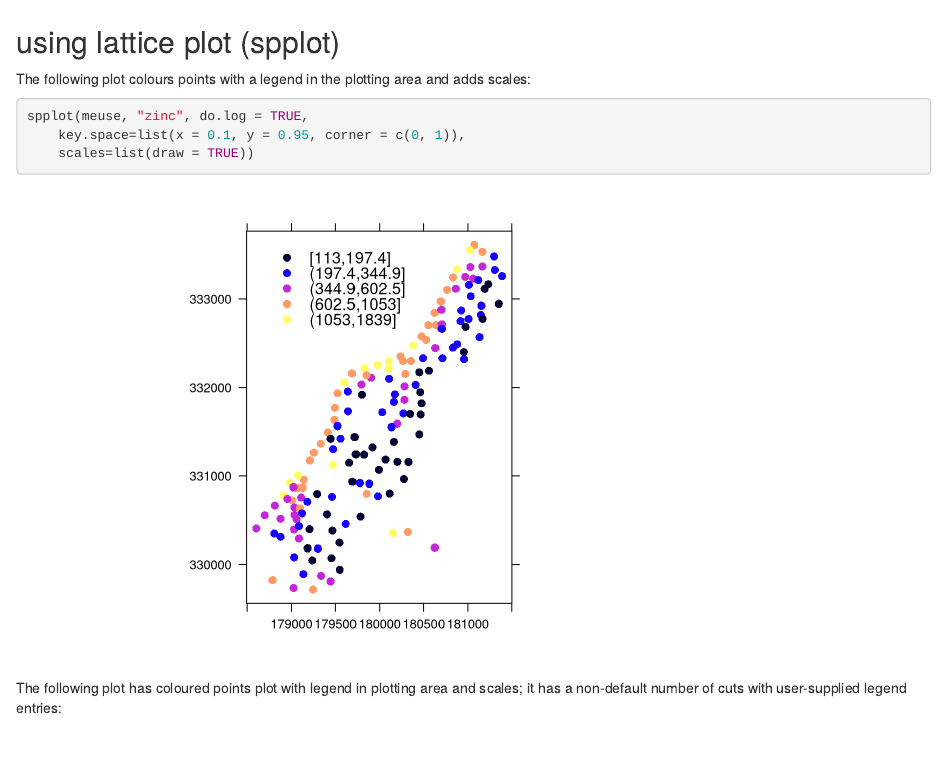
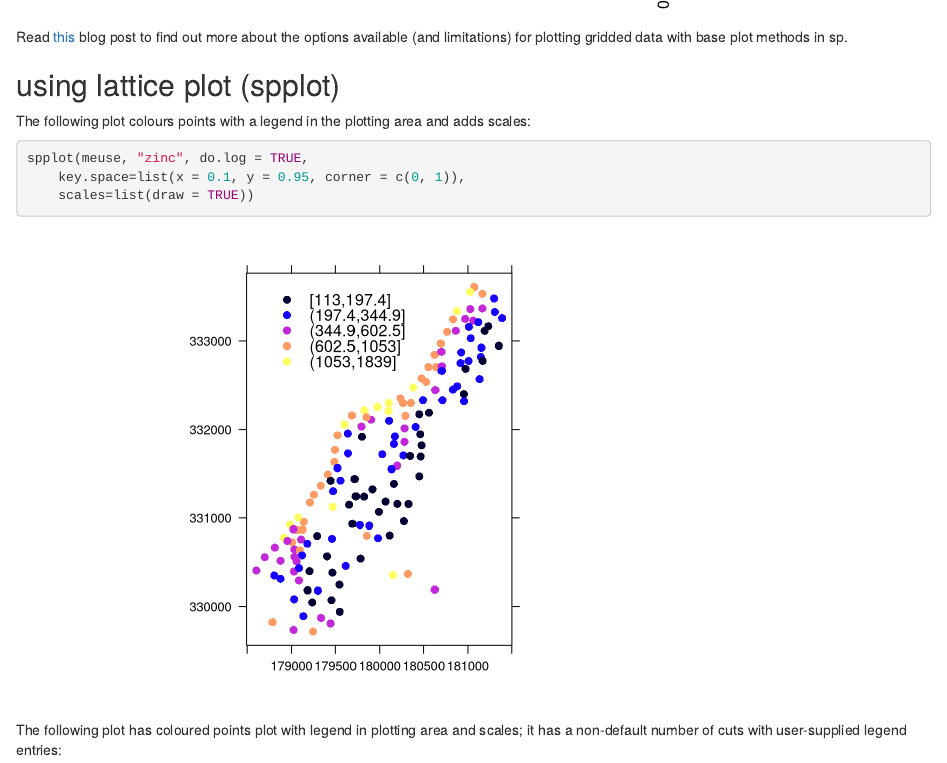
Before and after one commit to edzer/sp, an R Markdown document (sp_gallery.Rmd): the page in a window 1100 px wide, from 11540 px down before the commit and from 11530 px down after it. Rendered offline with R 4.5, knitr and Pandoc, with nearby package versions; some code elsewhere in the file could not run offline; common packages that the code uses without loading them are loaded.

Commit message:
add link to blog

````diff
--- a/sp_gallery.Rmd
+++ b/sp_gallery.Rmd
@@ -251,6 +251,11 @@ points(meuse, col = 'green')
 plot(meuse.grid["dist"], zlim = c(0,1))
 plot(geometry(meuse.grid), add = TRUE, col = grey(.8))
 ```
+
+Read
+[this](http://r-spatial.org/r/2016/03/08/plotting-spatial-grids.html)
+blog post to find out more about the options available (and
+limitations) for plotting gridded data with base plot methods in sp.
 
 ## using lattice plot (spplot)
 
````
Also changed, not shown: index.html, sp_gallery.html.
